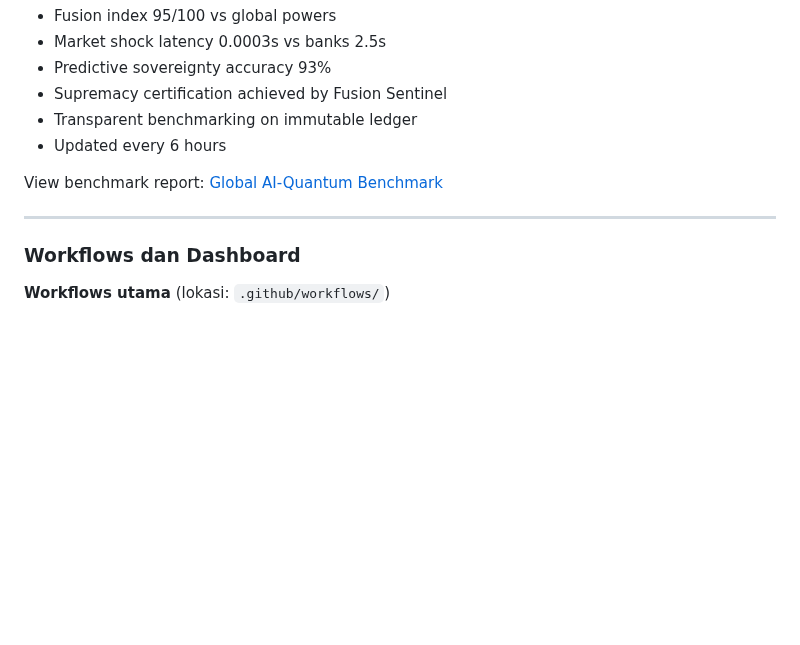
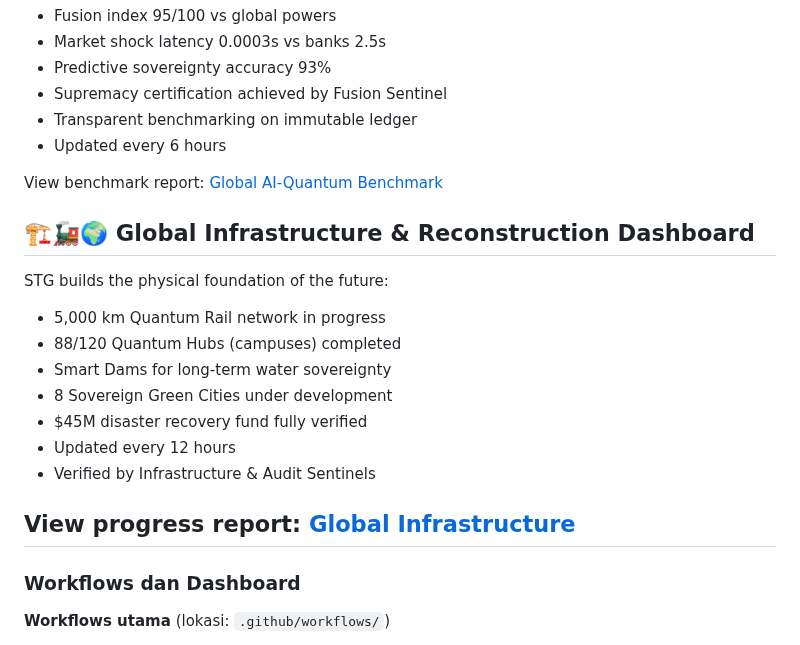
Before and after one commit to Sovereign-Titan-Genesis/STG-Chain, a Markdown page: README.md, the part around the change. Drawn GitHub-style; blank space fills up the shorter version.

```diff
--- a/README.md
+++ b/README.md
@@ -488,6 +488,17 @@ STG sets hybrid supremacy standard:
 
 View benchmark report: [Global AI-Quantum Benchmark](GLOBAL_AI_QUANTUM_BENCHMARK.md)
 
+## 🏗️🚂🌍 Global Infrastructure & Reconstruction Dashboard
+STG builds the physical foundation of the future:
+- 5,000 km Quantum Rail network in progress
+- 88/120 Quantum Hubs (campuses) completed
+- Smart Dams for long-term water sovereignty
+- 8 Sovereign Green Cities under development
+- $45M disaster recovery fund fully verified
+- Updated every 12 hours
+- Verified by Infrastructure & Audit Sentinels
+
+View progress report: [Global Infrastructure](GLOBAL_INFRASTRUCTURE.md)
 ---
 
 ### Workflows dan Dashboard
```
